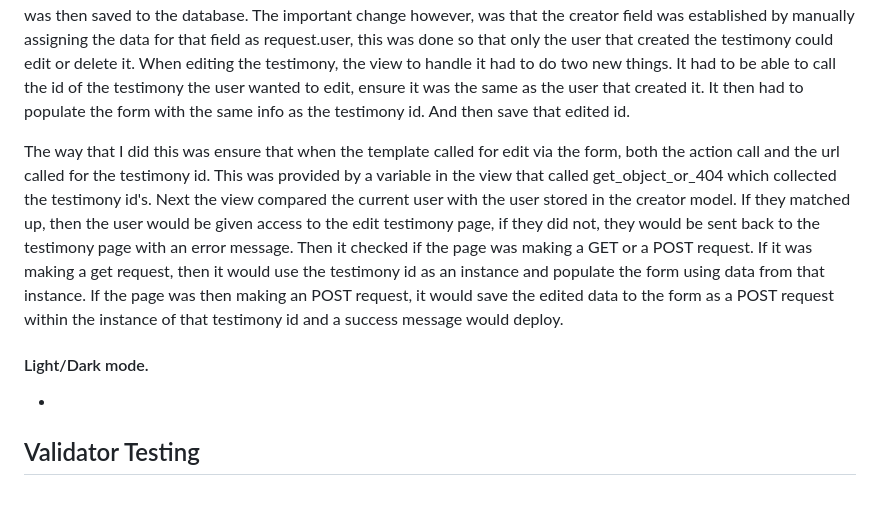
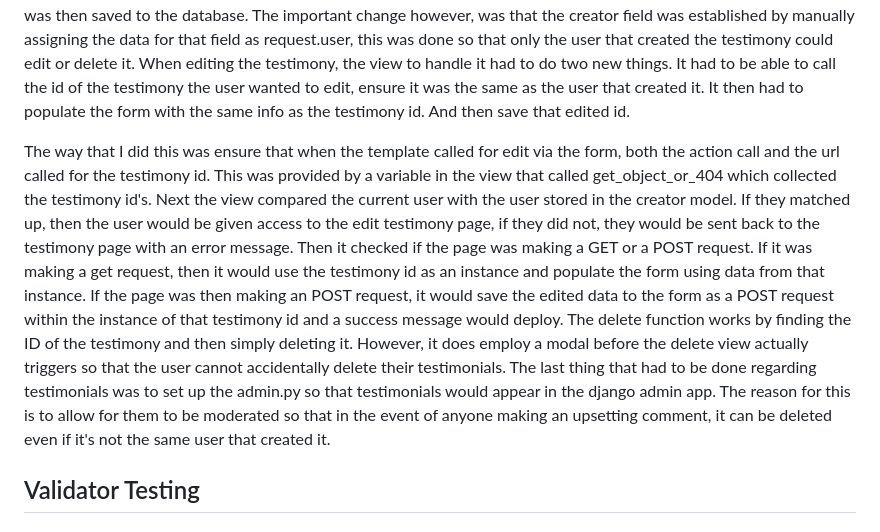
Before and after one commit to ccornfield/kals_stitches, a Markdown page: README.md, the part around the change. Rendered like a GitHub page; blank space fills up the shorter version.

Commit message:
Updated readme 21/01 7pm

```diff
--- a/README.md
+++ b/README.md
@@ -263,11 +263,7 @@ The start for creating my testimonials app was similar to the contact app, howev
 
 The views created from this form were focused entirely on not just creating and handling the testimonies but also on affording them full CRUD functionality. The first one that had to be made was the display testimony view. The simplest view in the app, it merely recovered all the testimonies created on the model and then stored them as a variable to be called on the html page through ginja, displayed with the name and date beside each other and both ratings along with the description below. Adding a testimony used a similar method described in contact. The form data was saved to a variable containing post requests for each of the needed variables specified in form.py. Once this data was validated it was then saved to the database. The important change however, was that the creator field was established by manually assigning the data for that field as request.user, this was done so that only the user that created the testimony could edit or delete it. When editing the testimony, the view to handle it had to do two new things. It had to be able to call the id of the testimony the user wanted to edit, ensure it was the same as the user that created it. It then had to populate the form with the same info as the testimony id. And then save that edited id.
 
-The way that I did this was ensure that when the template called for edit via the form, both the action call and the url called for the testimony id. This was provided by a variable in the view that called get_object_or_404 which collected the testimony id's. Next the view compared the current user with the user stored in the creator model. If they matched up, then the user would be given access to the edit testimony page, if they did not, they would be sent back to the testimony page with an error message. Then it checked if the page was making a GET or a POST request. If it was making a get request, then it would use the testimony id as an instance and populate the form using data from that instance. If the page was then making an POST request, it would save the edited data to the form as a POST request within the instance of that testimony id and a success message would deploy.
-
-#### Light/Dark mode.
-
-*
+The way that I did this was ensure that when the template called for edit via the form, both the action call and the url called for the testimony id. This was provided by a variable in the view that called get_object_or_404 which collected the testimony id's. Next the view compared the current user with the user stored in the creator model. If they matched up, then the user would be given access to the edit testimony page, if they did not, they would be sent back to the testimony page with an error message. Then it checked if the page was making a GET or a POST request. If it was making a get request, then it would use the testimony id as an instance and populate the form using data from that instance. If the page was then making an POST request, it would save the edited data to the form as a POST request within the instance of that testimony id and a success message would deploy. The delete function works by finding the ID of the testimony and then simply deleting it. However, it does employ a modal before the delete view actually triggers so that the user cannot accidentally delete their testimonials. The last thing that had to be done regarding testimonials was to set up the admin.py so that testimonials would appear in the django admin app. The reason for this is to allow for them to be moderated so that in the event of anyone making an upsetting comment, it can be deleted even if it's not the same user that created it.
 
 ## Validator Testing
 
```
